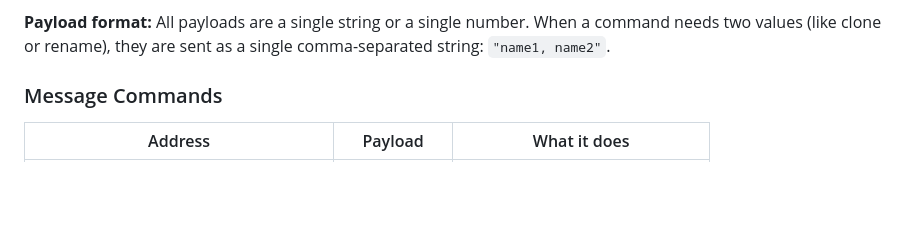
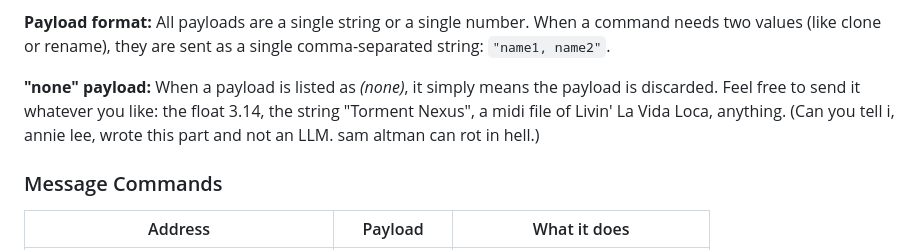
Before and after one commit to halfsohappy/gooey_redesign, a Markdown page: Bart/docs/user_guide.md, the part around the change. Drawn GitHub-style; blank space fills up the shorter version.

Commit message:
Clarify 'none' payload usage in user guide
Added explanation for 'none' payload in user guide.

```diff
--- a/Bart/docs/user_guide.md
+++ b/Bart/docs/user_guide.md
@@ -238,6 +238,9 @@ original case.
 **Payload format:** All payloads are a single string or a single number.  When
 a command needs two values (like clone or rename), they are sent as a single
 comma-separated string: `"name1, name2"`.
+
+**"none" payload:** When a payload is listed as *(none)*, it simply means the payload is discarded. Feel free to send it whatever you like: the float 3.14, the string "Torment Nexus", a midi file of Livin' La Vida Loca, anything. (Can you tell i, annie lee, wrote this part and not an LLM. sam altman can rot in hell.)
+
 
 ### Message Commands
 
```
